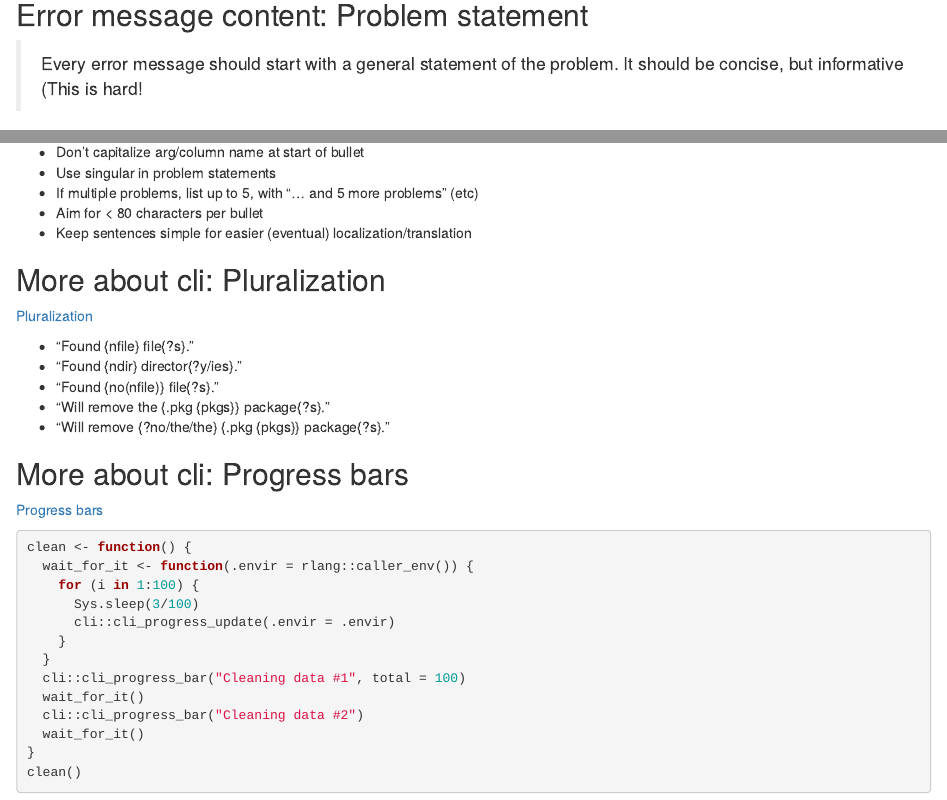
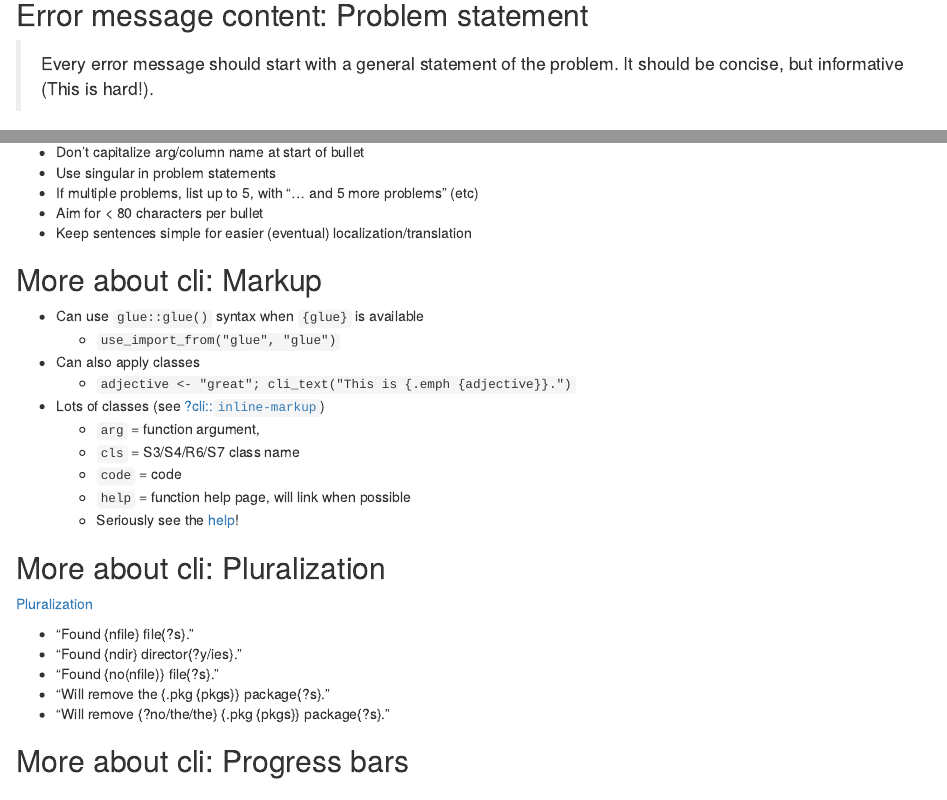
Before and after one commit to r4ds/bookclub-rlang, an R Markdown document (04_conditions-error-handling.Rmd): the page in a window 1100 px wide, from 820 px down, and a second part further down, joined at a grey line. Rendered offline with R 4.5, knitr and Pandoc, with nearby package versions; drawn as R Markdown's standard HTML page in place of the format the file asks for.

Commit message:
Typo + markup

```diff
--- a/04_conditions-error-handling.Rmd
+++ b/04_conditions-error-handling.Rmd
@@ -35,7 +35,7 @@ Detour: [tidyverse error messages](https://style.tidyverse.org/error-messages.ht
 
 ## Error message content: Problem statement {-}
 
-> Every error message should start with a general statement of the problem. It should be concise, but informative (This is hard!
+> Every error message should start with a general statement of the problem. It should be concise, but informative (This is hard!).
 
 -   Clear cause: use "must"
     -   "`n` must be a numeric vector, not a character vector."
@@ -73,6 +73,19 @@ More rules in [style guide](https://style.tidyverse.org/error-messages.html#punc
 -   If multiple problems, list up to 5, with "... and 5 more problems" (etc)
 -   Aim for < 80 characters per bullet
 -   Keep sentences simple for easier (eventual) localization/translation
+
+## More about cli: Markup {-}
+
+-   Can use `glue::glue()` syntax when `{glue}` is available
+    -   `use_import_from("glue", "glue")`
+-   Can also apply classes
+    -   `adjective <- "great"; cli_text("This is {.emph {adjective}}.")`
+-   Lots of classes (see [?cli::`inline-markup`](https://cli.r-lib.org/reference/inline-markup.html))
+    -   `arg` = function argument,
+    -   `cls` = S3/S4/R6/S7 class name
+    -   `code` = code
+    -   `help` = function help page, will link when possible
+    -   Seriously see the [help](https://cli.r-lib.org/reference/inline-markup.html)!
 
 ## More about cli: Pluralization {-}
 
```
